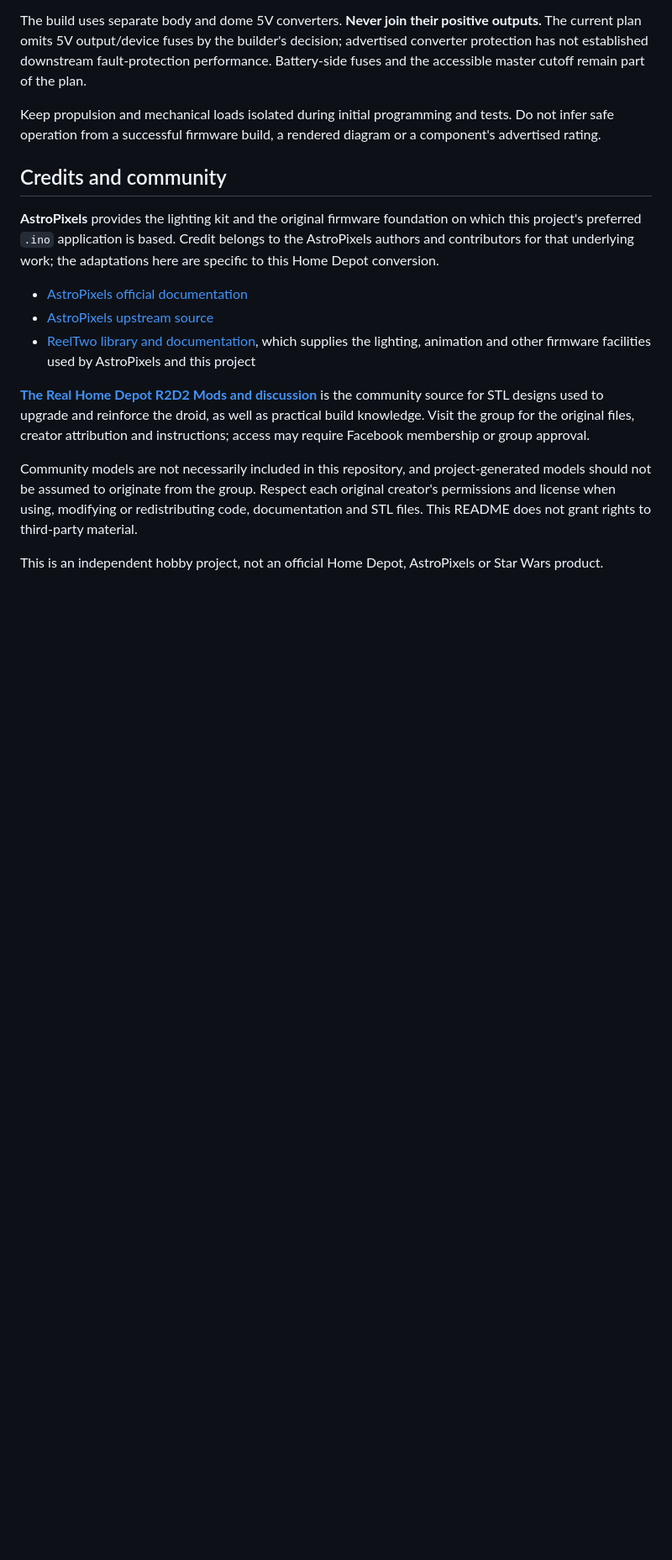
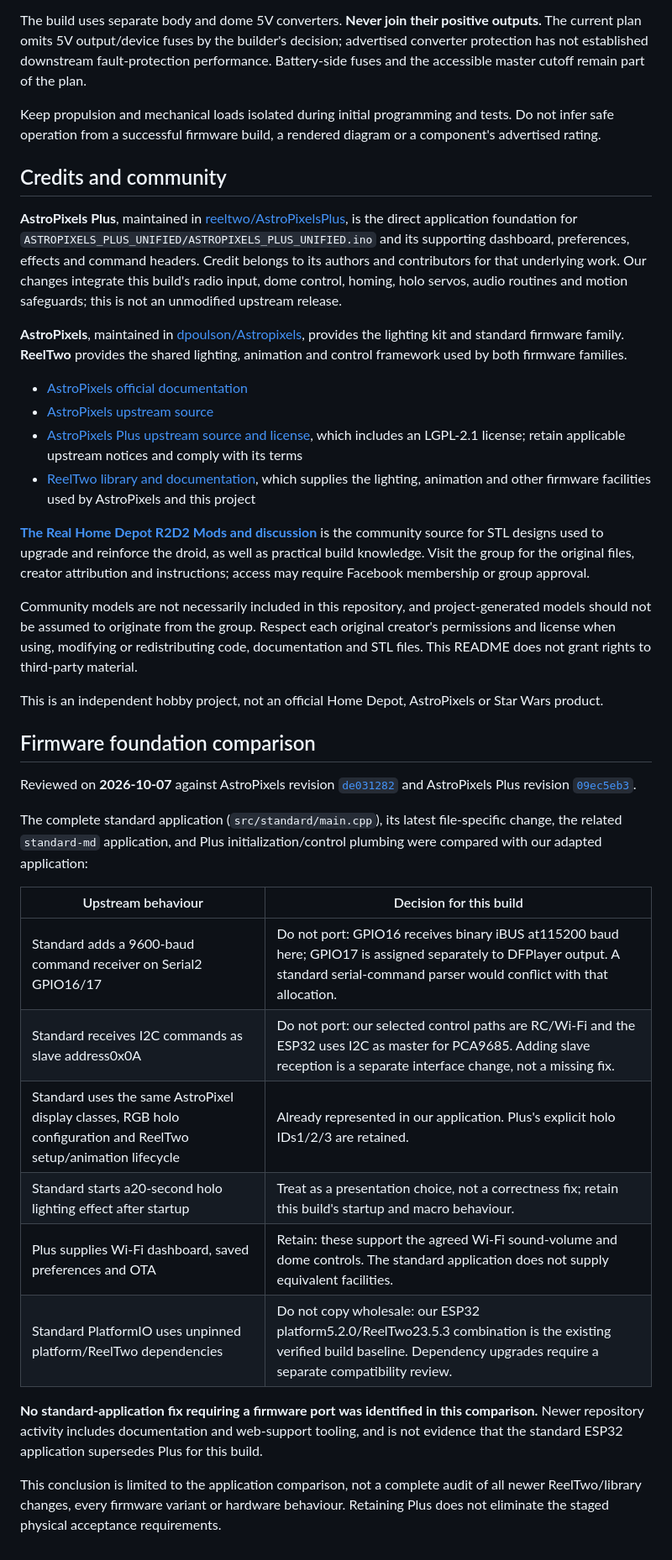
Before and after one commit to mmcgeary/HDR2D2, a Markdown page: README.md, the part around the change. Shown at 84% size. Rendered like a GitHub page; blank space fills up the shorter version.

Commit message:
Clarify AstroPixels Plus attribution and upstream comparison
Co-authored-by: Copilot App <223556219+Copilot@users.noreply.github.com>

```diff
--- a/README.md
+++ b/README.md
@@ -74,10 +74,13 @@ Keep propulsion and mechanical loads isolated during initial programming and tes
 
 ## Credits and community
 
-**AstroPixels** provides the lighting kit and the original firmware foundation on which this project's preferred `.ino` application is based. Credit belongs to the AstroPixels authors and contributors for that underlying work; the adaptations here are specific to this Home Depot conversion.
+**AstroPixels Plus**, maintained in [reeltwo/AstroPixelsPlus](https://github.com/reeltwo/AstroPixelsPlus), is the direct application foundation for `ASTROPIXELS_PLUS_UNIFIED/ASTROPIXELS_PLUS_UNIFIED.ino` and its supporting dashboard, preferences, effects and command headers. Credit belongs to its authors and contributors for that underlying work. Our changes integrate this build's radio input, dome control, homing, holo servos, audio routines and motion safeguards; this is not an unmodified upstream release.
+
+**AstroPixels**, maintained in [dpoulson/Astropixels](https://github.com/dpoulson/Astropixels), provides the lighting kit and standard firmware family. **ReelTwo** provides the shared lighting, animation and control framework used by both firmware families.
 
 - [AstroPixels official documentation](https://r2djp.gitbook.io/astropixels)
 - [AstroPixels upstream source](https://github.com/dpoulson/Astropixels)
+- [AstroPixels Plus upstream source and license](https://github.com/reeltwo/AstroPixelsPlus), which includes an LGPL-2.1 license; retain applicable upstream notices and comply with its terms
 - [ReelTwo library and documentation](https://reeltwo.github.io/Reeltwo/html/index.html), which supplies the lighting, animation and other firmware facilities used by AstroPixels and this project
 
 **[The Real Home Depot R2D2 Mods and discussion](https://www.facebook.com/groups/969844001468804)** is the community source for STL designs used to upgrade and reinforce the droid, as well as practical build knowledge. Visit the group for the original files, creator attribution and instructions; access may require Facebook membership or group approval.
@@ -85,3 +88,22 @@ Keep propulsion and mechanical loads isolated during initial programming and tes
 Community models are not necessarily included in this repository, and project-generated models should not be assumed to originate from the group. Respect each original creator's permissions and license when using, modifying or redistributing code, documentation and STL files. This README does not grant rights to third-party material.
 
 This is an independent hobby project, not an official Home Depot, AstroPixels or Star Wars product.
+
+## Firmware foundation comparison
+
+Reviewed on **2026-10-07** against AstroPixels revision [`de031282`](https://github.com/dpoulson/Astropixels/tree/de031282ffd1725f162ea0840effe0621d07b50d) and AstroPixels Plus revision [`09ec5eb3`](https://github.com/reeltwo/AstroPixelsPlus/tree/09ec5eb3a73c7866589d375a704e52c44958abfc).
+
+The complete standard application (`src/standard/main.cpp`), its latest file-specific change, the related `standard-md` application, and Plus initialization/control plumbing were compared with our adapted application:
+
+| Upstream behaviour | Decision for this build |
+| --- | --- |
+| Standard adds a 9600-baud command receiver on Serial2 GPIO16/17 | Do not port: GPIO16 receives binary iBUS at115200 baud here; GPIO17 is assigned separately to DFPlayer output. A standard serial-command parser would conflict with that allocation. |
+| Standard receives I2C commands as slave address0x0A | Do not port: our selected control paths are RC/Wi-Fi and the ESP32 uses I2C as master for PCA9685. Adding slave reception is a separate interface change, not a missing fix. |
+| Standard uses the same AstroPixel display classes, RGB holo configuration and ReelTwo setup/animation lifecycle | Already represented in our application. Plus's explicit holo IDs1/2/3 are retained. |
+| Standard starts a20-second holo lighting effect after startup | Treat as a presentation choice, not a correctness fix; retain this build's startup and macro behaviour. |
+| Plus supplies Wi-Fi dashboard, saved preferences and OTA | Retain: these support the agreed Wi-Fi sound-volume and dome controls. The standard application does not supply equivalent facilities. |
+| Standard PlatformIO uses unpinned platform/ReelTwo dependencies | Do not copy wholesale: our ESP32 platform5.2.0/ReelTwo23.5.3 combination is the existing verified build baseline. Dependency upgrades require a separate compatibility review. |
+
+**No standard-application fix requiring a firmware port was identified in this comparison.** Newer repository activity includes documentation and web-support tooling, and is not evidence that the standard ESP32 application supersedes Plus for this build.
+
+This conclusion is limited to the application comparison, not a complete audit of all newer ReelTwo/library changes, every firmware variant or hardware behaviour. Retaining Plus does not eliminate the staged physical acceptance requirements.
```
